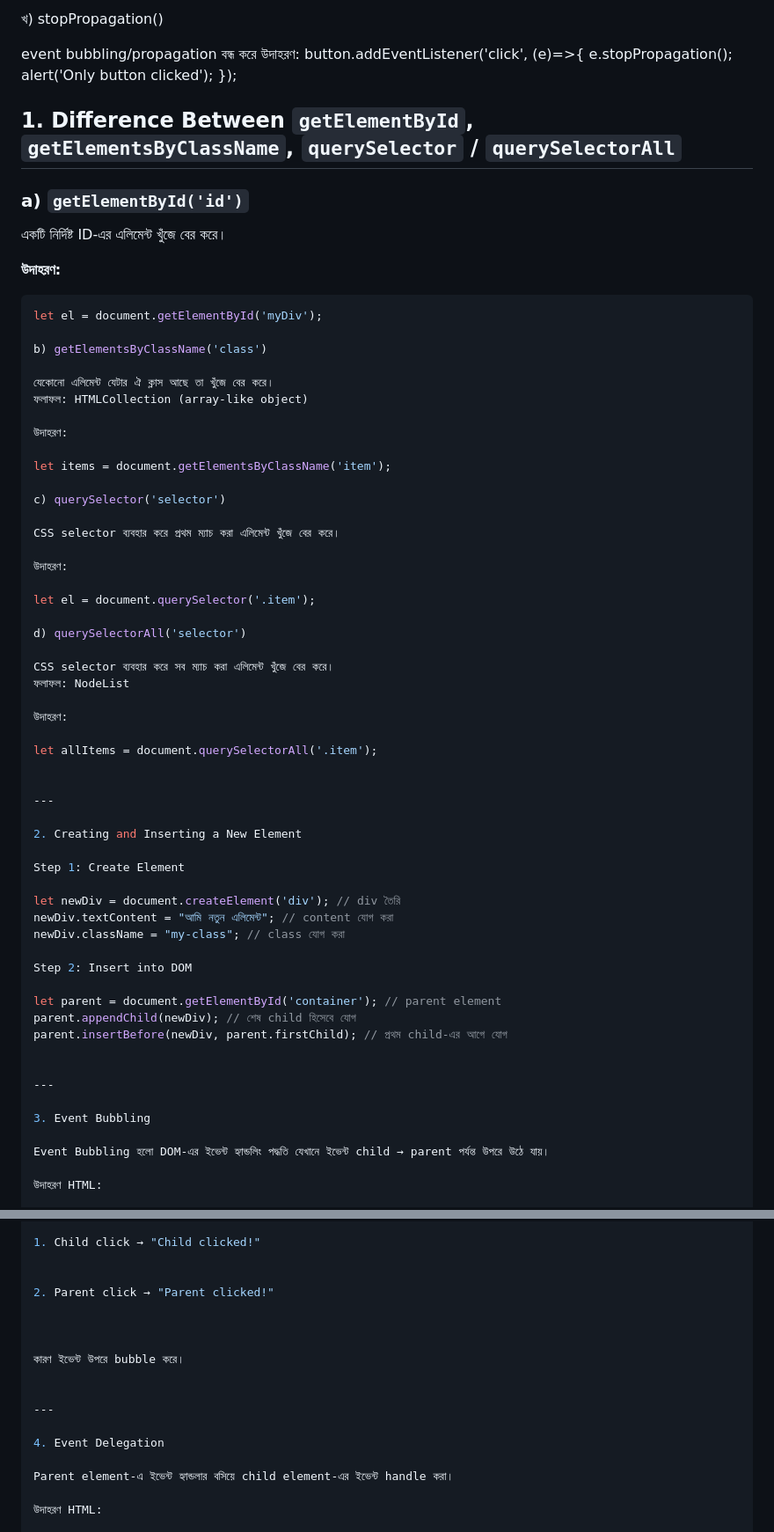
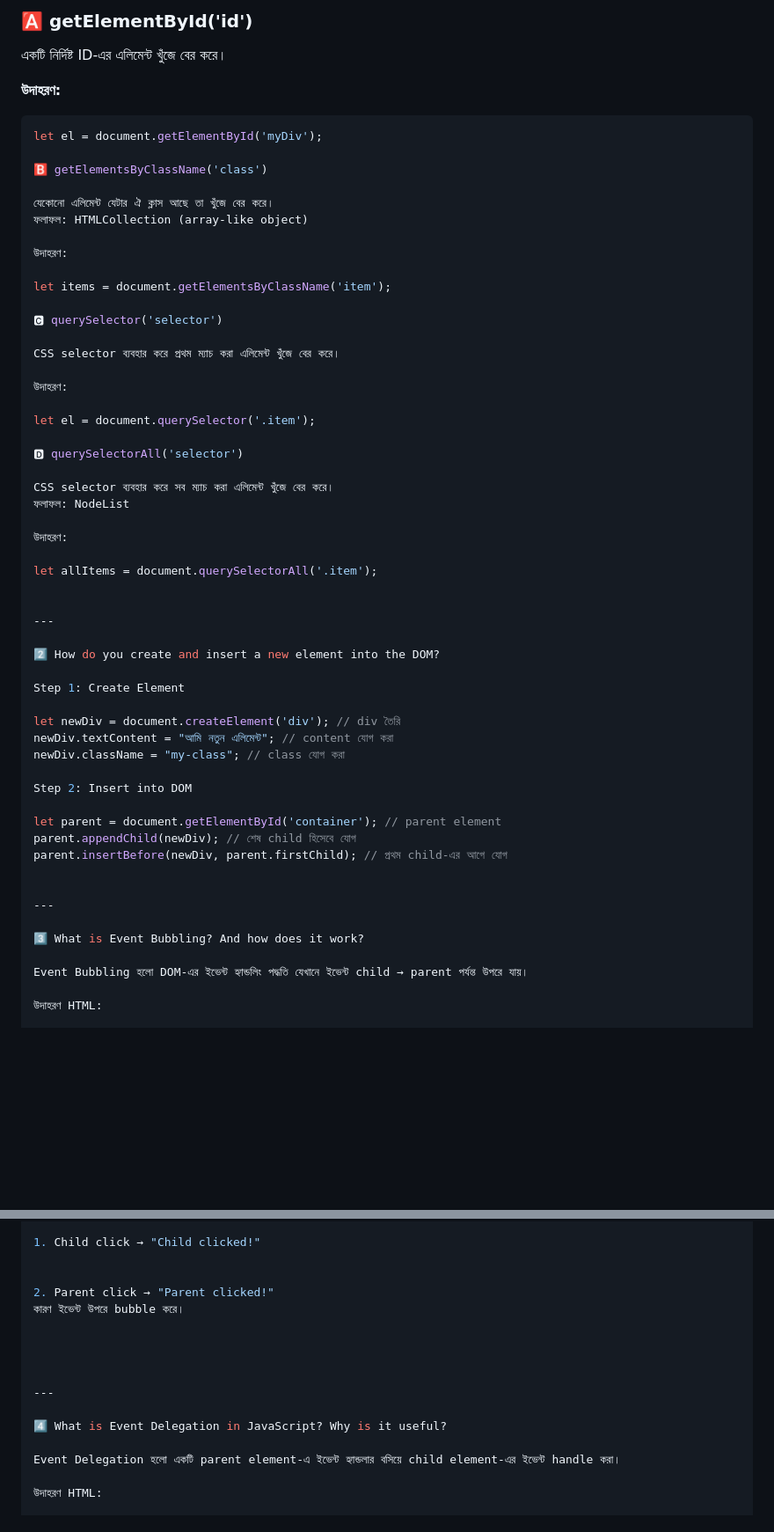
Before and after one commit to sheikh-muzammil2026/B13-A04-Jobs-Tracker, a Markdown page: README.md, 2 parts joined by grey strips. Shown at 88% size. GitHub-like rendering; blank space fills up the shorter version.

Commit message:
added some answers in README.md

````diff
--- a/README.md
+++ b/README.md
@@ -100,30 +5,11 @@ alert('Link blocked');
-খ) stopPropagation()
-
-event bubbling/propagation বন্ধ করে
-উদাহরণ:
-button.addEventListener('click', (e)=>{
-e.stopPropagation();
-alert('Only button clicked');
-});
-
-
-
-
-
-
-
-
-
-## 1. Difference Between `getElementById`, `getElementsByClassName`, `querySelector` / `querySelectorAll`
-
-### a) `getElementById('id')`
+### 🅰 getElementById('id')
 একটি নির্দিষ্ট ID-এর এলিমেন্ট খুঁজে বের করে।
 
 **উদাহরণ:**
 ```javascript
 let el = document.getElementById('myDiv');
 
-b) getElementsByClassName('class')
+🅱 getElementsByClassName('class')
 
 যেকোনো এলিমেন্ট যেটার ঐ ক্লাস আছে তা খুঁজে বের করে।
 ফলাফল: HTMLCollection (array-like object)
@@ -132,7 +18,7 @@ b) getElementsByClassName('class')
 
 let items = document.getElementsByClassName('item');
 
-c) querySelector('selector')
+🅲 querySelector('selector')
 
 CSS selector ব্যবহার করে প্রথম ম্যাচ করা এলিমেন্ট খুঁজে বের করে।
 
@@ -140,7 +26,7 @@ CSS selector ব্যবহার করে প্রথম ম্যাচ ক
 
 let el = document.querySelector('.item');
 
-d) querySelectorAll('selector')
+🅳 querySelectorAll('selector')
 
 CSS selector ব্যবহার করে সব ম্যাচ করা এলিমেন্ট খুঁজে বের করে।
 ফলাফল: NodeList
@@ -152,7 +38,7 @@ let allItems = document.querySelectorAll('.item');
 
 ---
 
-2. Creating and Inserting a New Element
+2️⃣ How do you create and insert a new element into the DOM?
 
 Step 1: Create Element
 
@@ -169,9 +55,9 @@ parent.insertBefore(newDiv, parent.firstChild); // প্রথম child-এর
 
 ---
 
-3. Event Bubbling
+3️⃣ What is Event Bubbling? And how does it work?
 
-Event Bubbling হলো DOM-এর ইভেন্ট হ্যান্ডলিং পদ্ধতি যেখানে ইভেন্ট child → parent পর্যন্ত উপরে উঠে যায়।
+Event Bubbling হলো DOM-এর ইভেন্ট হ্যান্ডলিং পদ্ধতি যেখানে ইভেন্ট child → parent পর্যন্ত উপরে যায়।
 
 উদাহরণ HTML:
 
@@ -195,17 +81,16 @@ document.getElementById('child').addEventListener('click', () => {
 
 
 2. Parent click → "Parent clicked!"
+কারণ ইভেন্ট উপরে bubble করে।
 
 
-
-কারণ ইভেন্ট উপরে bubble করে।
 
 
 ---
 
-4. Event Delegation
+4️⃣ What is Event Delegation in JavaScript? Why is it useful?
 
-Parent element-এ ইভেন্ট হ্যান্ডলার বসিয়ে child element-এর ইভেন্ট handle করা।
+Event Delegation হলো একটি parent element-এ ইভেন্ট হ্যান্ডলার বসিয়ে child element-এর ইভেন্ট handle করা।
 
 উদাহরণ HTML:
 
````
Also changed, not shown: other parts of README.md (+5 -100 lines).
